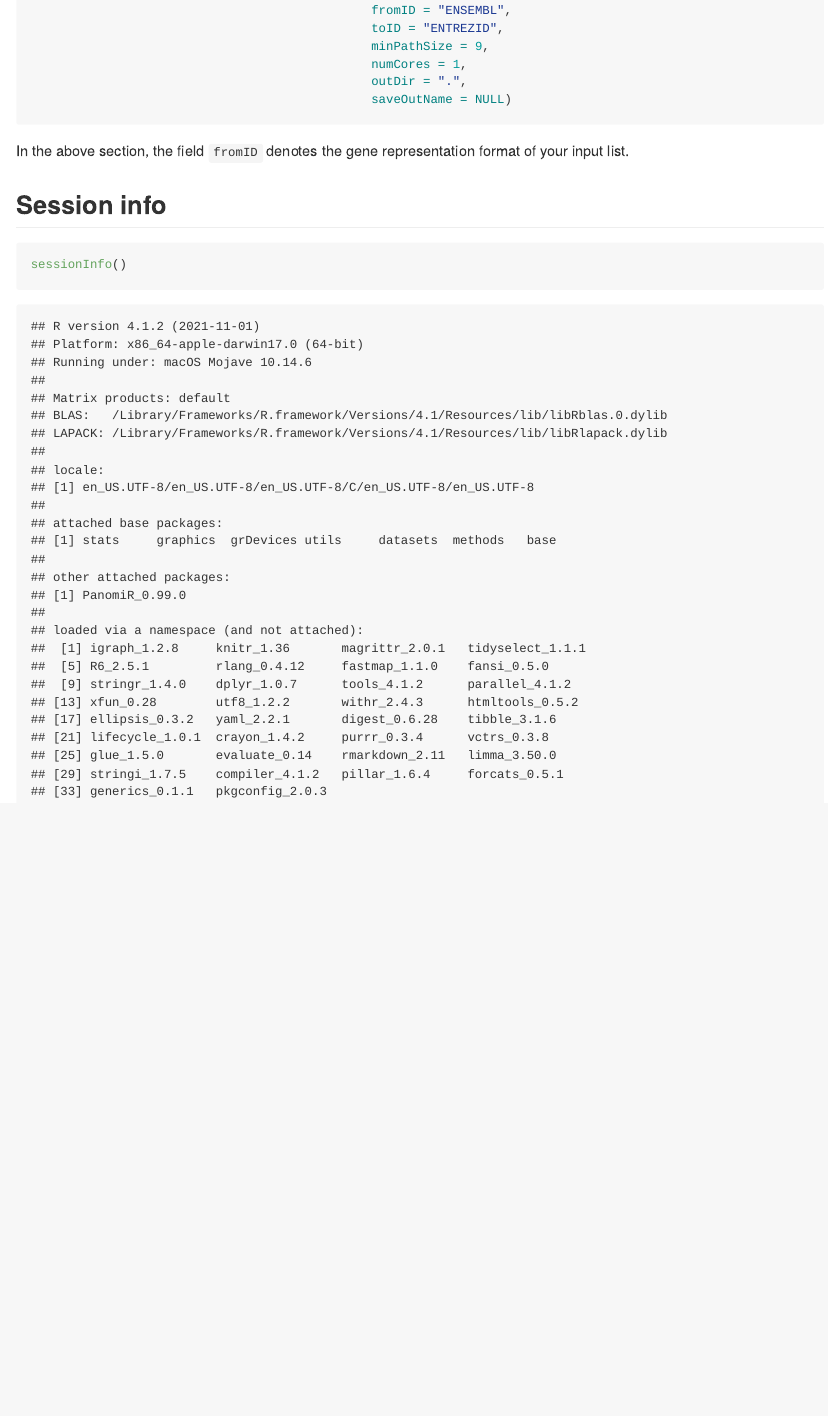
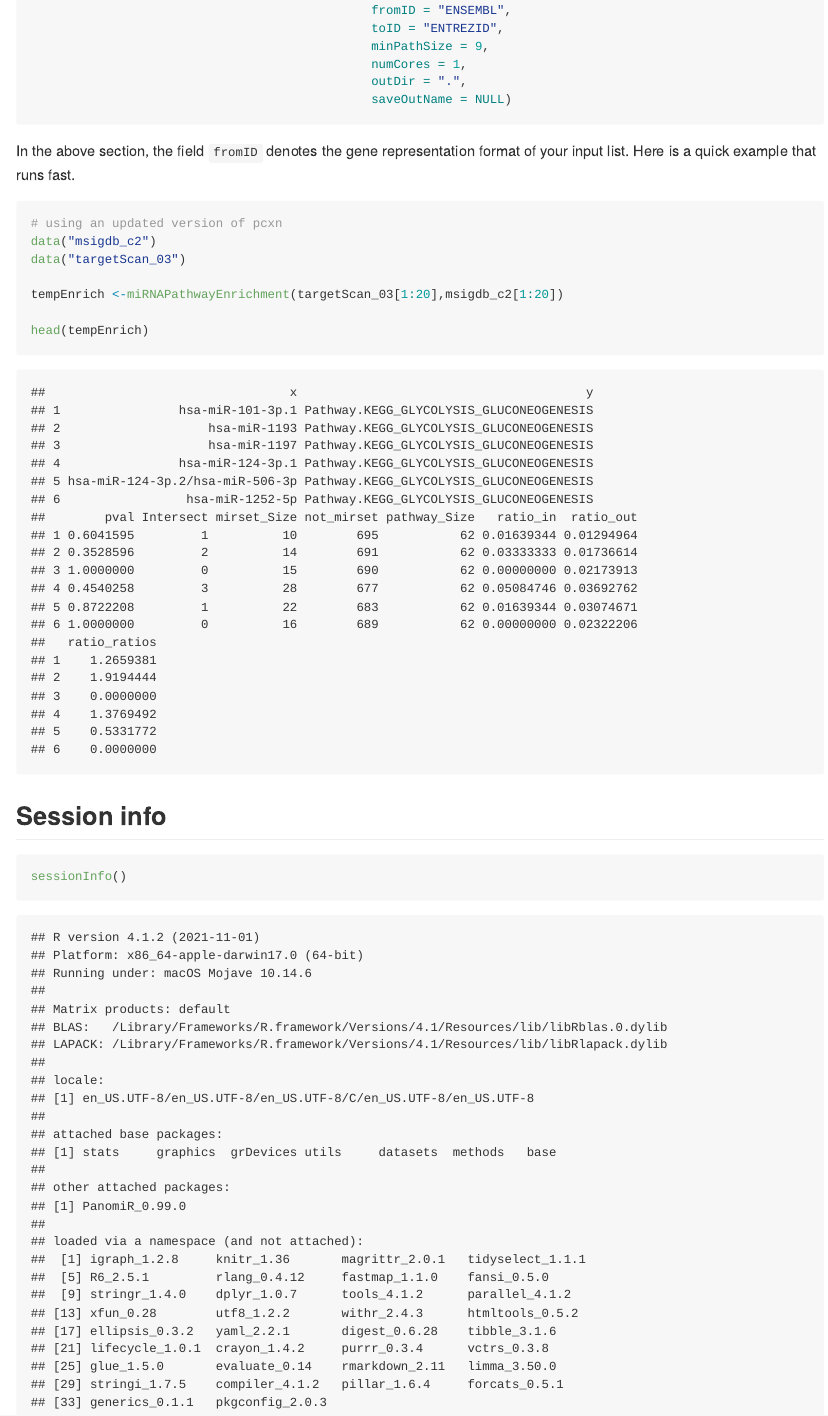
Before and after one commit to pouryany/PanomiR, an R Markdown document (README.Rmd): the page in a window 1100 px wide, from 4570 px down. The pictures show the output file README.md that the author committed with the source, drawn offline in the style of GitHub; badge pictures from the web are left out.

Commit message:
updated readme

````diff
--- a/README.Rmd
+++ b/README.Rmd
@@ -201,7 +201,19 @@ customeTableEnrich <- miRNAPathwayEnrichment(mirSets = targetScan_03,
 ```
 
 In the above section, the field ```fromID``` denotes the gene representation
-format of your input list.
+format of your input list. Here is a quick example that runs fast.
+```{r customized_mir2}
+
+
+# using an updated version of pcxn
+data("msigdb_c2")
+data("targetScan_03")
+
+tempEnrich <-miRNAPathwayEnrichment(targetScan_03[1:20],msigdb_c2[1:20])
+
+head(tempEnrich)
+```
+
 
 ## Session info
 ```{r sessionInfo}
````
Also changed, not shown: vignettes/PanomiR.Rmd (+12 -1 lines), README.md.
